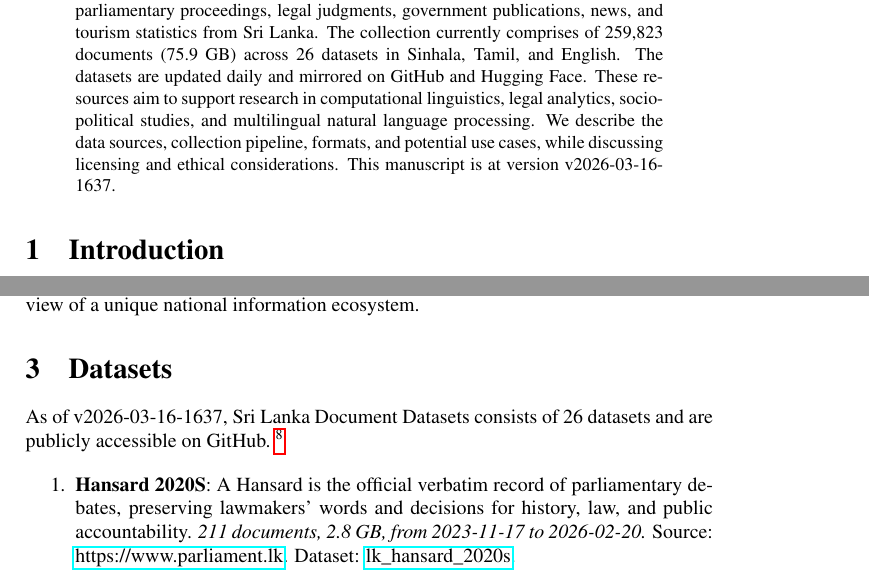
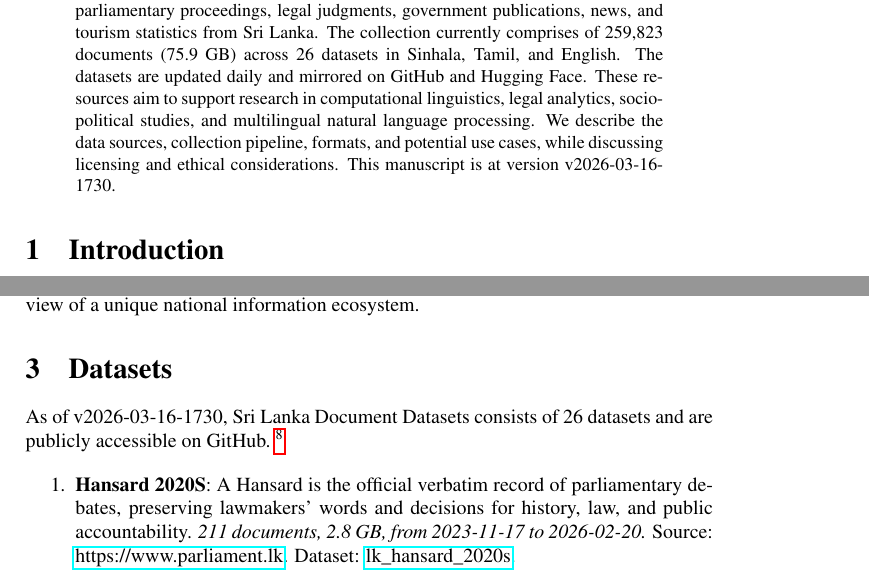
Before and after one commit to nuuuwan/lk_datasets, a LaTeX paper (latex/lk_datasets.tex): two parts of pages 1 and 2 of 7, joined at a grey line, cut so that both start at the same text. Compiled offline with pdfLaTeX; a LaTeX package or settings file that is missing is left out.

Commit message:
🤖 [build.yml] 2026-03-16-1200

```diff
--- a/latex/lk_datasets.tex
+++ b/latex/lk_datasets.tex
@@ -16,7 +16,7 @@
 \normalsize%
 \maketitle%
 \begin{abstract}%
-We present a collection of open, machine-readable document datasets covering parliamentary proceedings, legal judgments, government publications, news, and tourism statistics from Sri Lanka. The collection currently comprises of  259,823  documents (75.9 GB) across 26  datasets in Sinhala, Tamil, and English. The datasets are updated daily and mirrored on GitHub and Hugging Face. These resources aim to support research in computational linguistics, legal analytics, socio-political studies, and multilingual natural language processing. We describe the data sources, collection pipeline, formats, and potential use cases, while discussing licensing and ethical considerations. This manuscript is at version v2026-03-16-1637.%
+We present a collection of open, machine-readable document datasets covering parliamentary proceedings, legal judgments, government publications, news, and tourism statistics from Sri Lanka. The collection currently comprises of  259,823  documents (75.9 GB) across 26  datasets in Sinhala, Tamil, and English. The datasets are updated daily and mirrored on GitHub and Hugging Face. These resources aim to support research in computational linguistics, legal analytics, socio-political studies, and multilingual natural language processing. We describe the data sources, collection pipeline, formats, and potential use cases, while discussing licensing and ethical considerations. This manuscript is at version v2026-03-16-1730.%
 
 %
 \end{abstract}%
@@ -86,7 +86,7 @@ The Sri Lanka Document Datasets aim to fill this gap by aggregating diverse sour
 %
 \section{Datasets}%
 \label{sec:Datasets}%
-As of v2026-03-16-1637, Sri Lanka Document Datasets
+As of v2026-03-16-1730, Sri Lanka Document Datasets
   consists of 26 datasets
  and are publicly accessible on GitHub.%
 ~%
```
Also changed, not shown: README.md, latex/lk_datasets.pdf.
